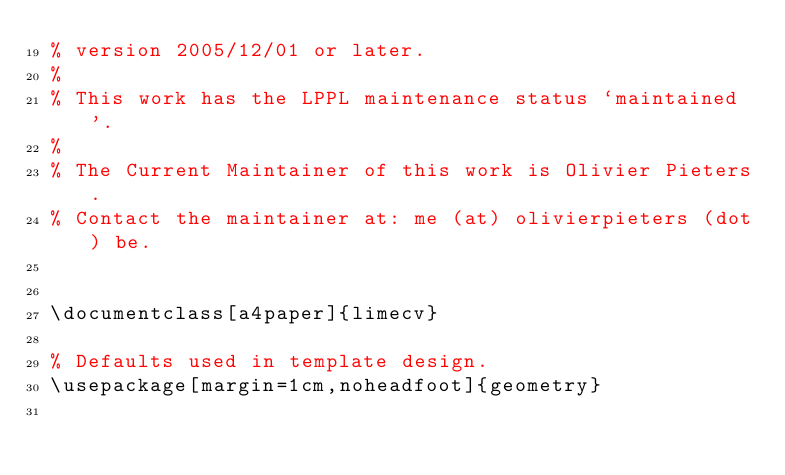
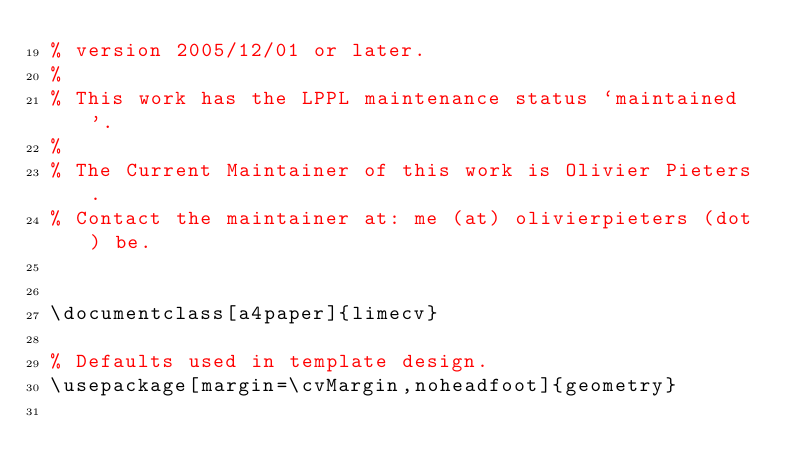
Before and after one commit to opieters/limecv, a LaTeX document (manual.tex, which reads mwe-xelatex.tex): part of page 13 of 47, cut so that both start at the same text. Compiled offline with pdfLaTeX.

Commit message:
Minor improvements.

```diff
--- a/mwe-xelatex.tex
+++ b/mwe-xelatex.tex
@@ -27,12 +27,13 @@
 \documentclass[a4paper]{limecv}
 
 % Defaults used in template design.
-\usepackage[margin=1cm,noheadfoot]{geometry}
+\usepackage[margin=\cvMargin,noheadfoot]{geometry}
 
 % For cover letter.
 \usepackage{lipsum}
 
 \begin{document}
+
 
 % Design of side bar.
 \begin{cvSideBar}
```
